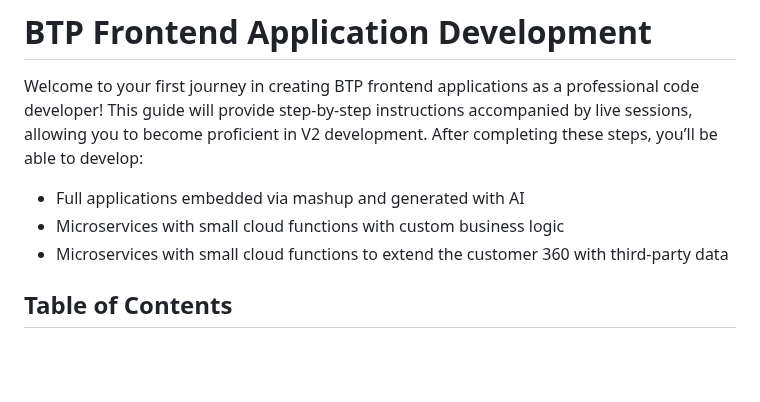
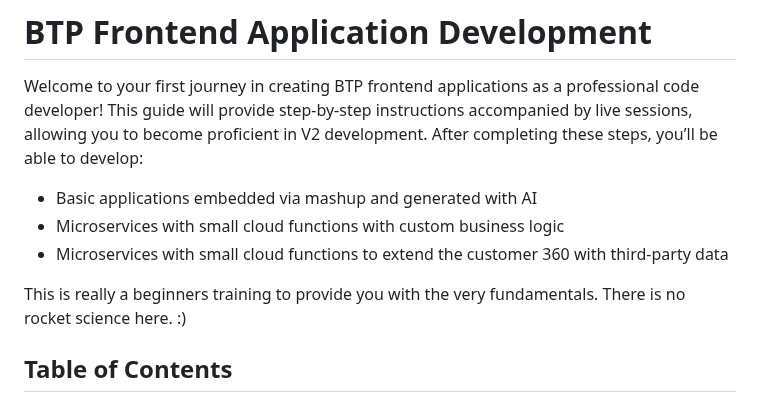
Before and after one commit to jens-limbach/SSv2-extensibility-workshop, a Markdown page: README.md, the part around the change. Drawn GitHub-style; blank space fills up the shorter version.

```diff
--- a/README.md
+++ b/README.md
@@ -2,9 +2,11 @@
 
 Welcome to your first journey in creating BTP frontend applications as a professional code developer! This guide will provide step-by-step instructions accompanied by live sessions, allowing you to become proficient in V2 development. After completing these steps, you’ll be able to develop:
 
-- Full applications embedded via mashup and generated with AI
+- Basic applications embedded via mashup and generated with AI
 - Microservices with small cloud functions with custom business logic
 - Microservices with small cloud functions to extend the customer 360 with third-party data
+
+This is really a beginners training to provide you with the very fundamentals. There is no rocket science here. :)
 
 ## Table of Contents
 
```
